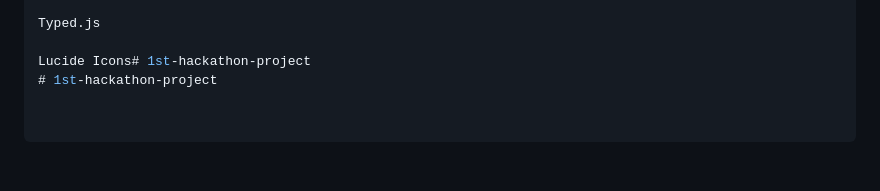
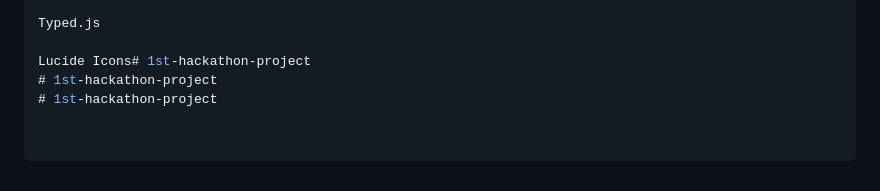
Before and after one commit to Anirudh-bit-21/1st-hackathon-project, a Markdown page: README.md, the part around the change. GitHub-like rendering.

```diff
--- a/README.md
+++ b/README.md
@@ -81,3 +81,4 @@ Typed.js
 
 Lucide Icons# 1st-hackathon-project
 # 1st-hackathon-project
+# 1st-hackathon-project
```
